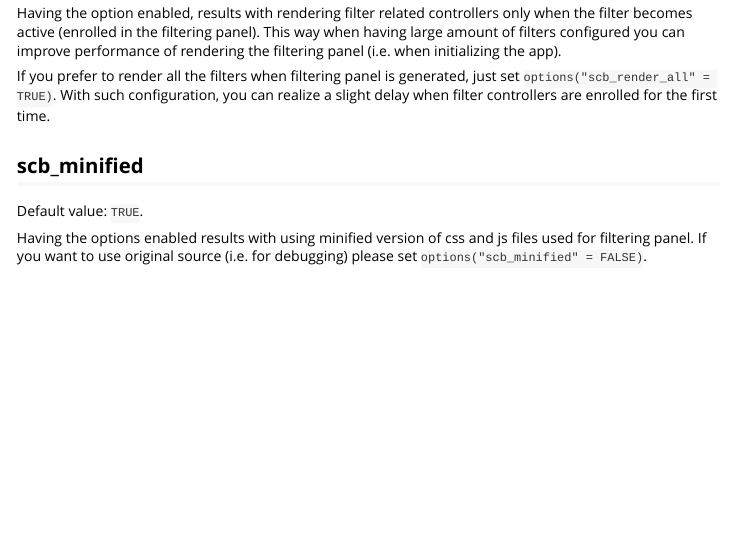
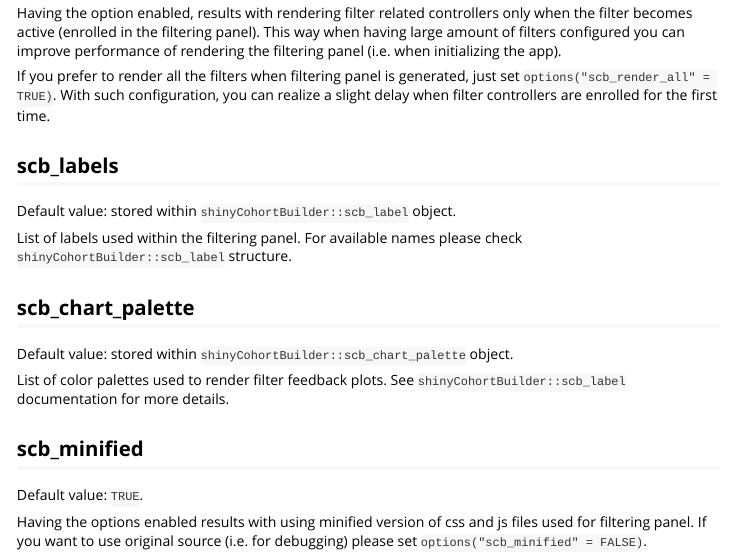
Before and after one commit to r-world-devs/shinyCohortBuilder, an R Markdown document (vignettes/package-options.Rmd): the page in a window 1100 px wide, from 500 px down. Rendered offline with R 4.5, knitr and Pandoc, with nearby package versions.

Commit message:
Extend vignette with the new options.

```diff
--- a/vignettes/package-options.Rmd
+++ b/vignettes/package-options.Rmd
@@ -38,6 +38,20 @@ Having the option enabled, results with rendering filter related controllers onl
 If you prefer to render all the filters when filtering panel is generated, just set `options("scb_render_all" = TRUE)`.
 With such configuration, you can realize a slight delay when filter controllers are enrolled for the first time.
 
+## scb_labels
+
+Default value: stored within `shinyCohortBuilder::scb_label` object.
+
+List of labels used within the filtering panel.
+For available names please check `shinyCohortBuilder::scb_label` structure.
+
+## scb_chart_palette
+
+Default value: stored within `shinyCohortBuilder::scb_chart_palette` object.
+
+List of color palettes used to render filter feedback plots.
+See `shinyCohortBuilder::scb_label` documentation for more details.
+
 ## scb_minified
 
 Default value: `TRUE`.
```
